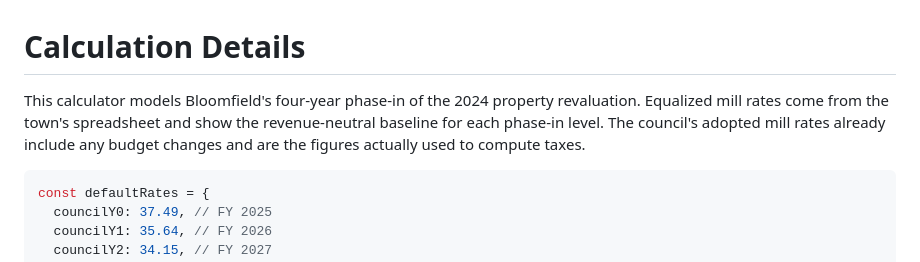
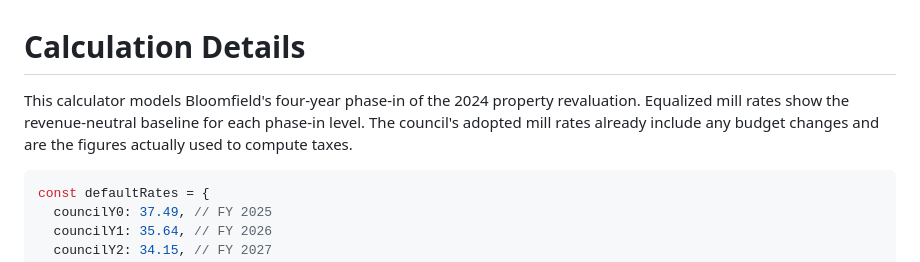
Before and after one commit to BillReyor/Bloomfield2026TaxCalc, a Markdown page: docs/DETAILS.md, the part around the change. Rendered like a GitHub page.

Commit message:
Remove spreadsheet reference

````diff
--- a/docs/DETAILS.md
+++ b/docs/DETAILS.md
@@ -1,9 +1,9 @@
 # Calculation Details
 
 This calculator models Bloomfield's four-year phase-in of the 2024 property revaluation.
-Equalized mill rates come from the town's spreadsheet and show the revenue-neutral
-baseline for each phase-in level. The council's adopted mill rates already include any
-budget changes and are the figures actually used to compute taxes.
+Equalized mill rates show the revenue-neutral baseline for each phase-in level.
+The council's adopted mill rates already include any budget changes and are the
+figures actually used to compute taxes.
 
 ```javascript
 const defaultRates = {
````
